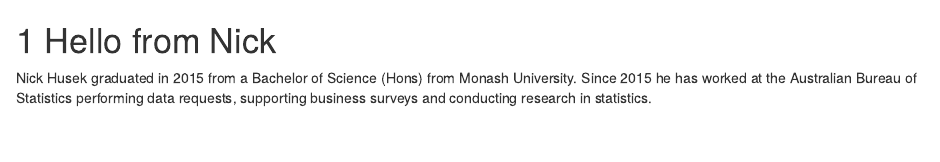
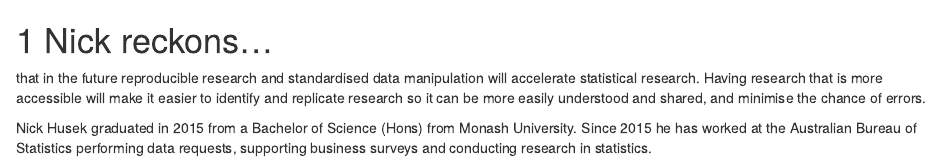
Before and after one commit to dicook/YSC_guidebook, an R Markdown document (09-Nick.Rmd): the page in a window 1100 px wide, from its top. Rendered offline with R 4.5, knitr and Pandoc, with nearby package versions; drawn as R Markdown's standard HTML page in place of the format the file asks for.

Commit message:
UPdated version

```diff
--- a/09-Nick.Rmd
+++ b/09-Nick.Rmd
@@ -1,3 +1,6 @@
-# Hello from Nick
+# Nick reckons...
+
+that in the future reproducible research and standardised data manipulation will accelerate statistical research. Having research that is more accessible will make it easier to identify and replicate research so it can be more easily understood and shared, and minimise the chance of errors.
+
 
 Nick Husek graduated in 2015 from a Bachelor of Science (Hons) from Monash University. Since 2015 he has worked at the Australian Bureau of Statistics performing data requests, supporting business surveys and conducting research in statistics.
```
